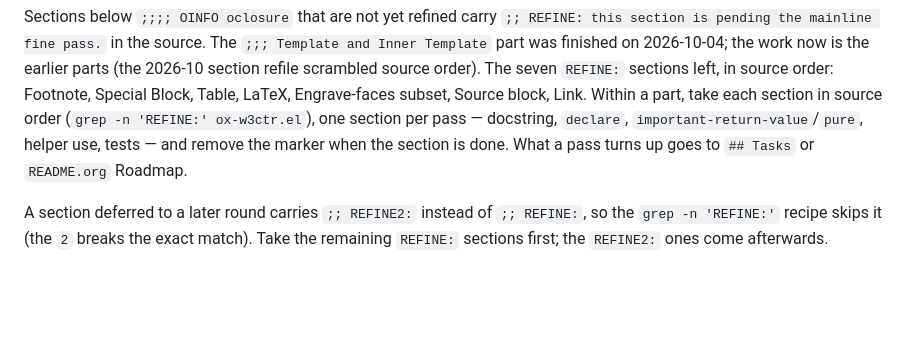
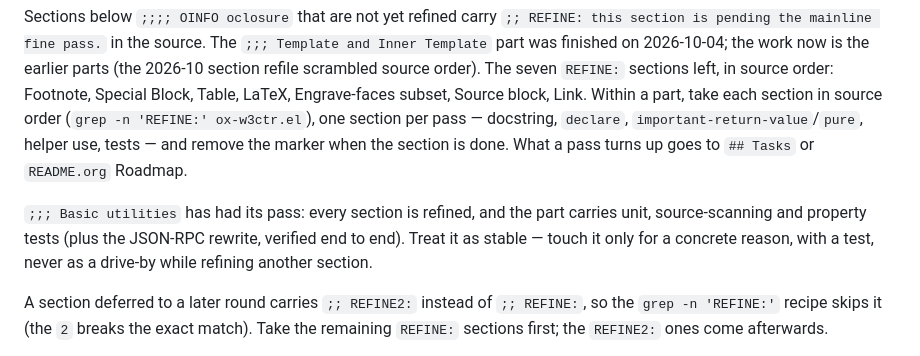
Before and after one commit to include-yy/ox-w3ctr, a Markdown page: AGENTS.md, the part around the change. Drawn GitHub-style; blank space fills up the shorter version.

Commit message:
Mark Basic utilities as stable
The part has had its fine pass and is covered by unit, source-scanning
and property tests, and the JSON-RPC transport was rewritten and verified
end to end.  Record that, so a later pass does not sweep it.

```diff
--- a/AGENTS.md
+++ b/AGENTS.md
@@ -181,6 +181,12 @@ per pass — docstring, `declare`, `important-return-value`/`pure`,
 helper use, tests — and remove the marker when the section is done.
 What a pass turns up goes to `## Tasks` or `README.org` Roadmap.
 
+`;;; Basic utilities` has had its pass: every section is refined, and
+the part carries unit, source-scanning and property tests (plus the
+JSON-RPC rewrite, verified end to end).  Treat it as stable — touch it
+only for a concrete reason, with a test, never as a drive-by while
+refining another section.
+
 A section deferred to a later round carries `;; REFINE2:` instead of
 `;; REFINE:`, so the `grep -n 'REFINE:'` recipe skips it (the `2` breaks
 the exact match).  Take the remaining `REFINE:` sections first; the
```
